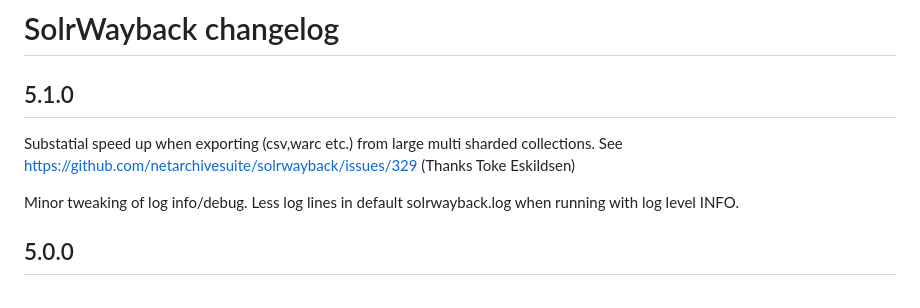
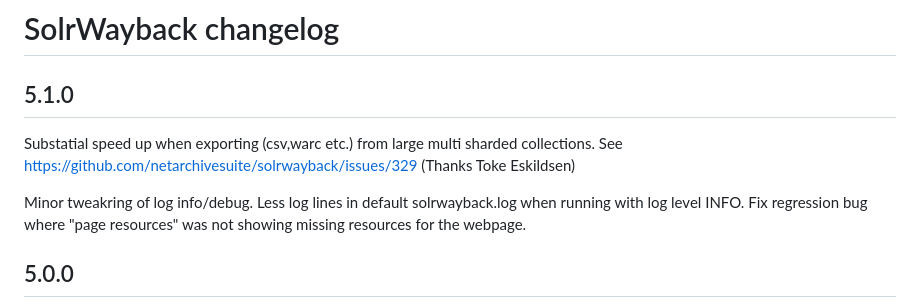
Before and after one commit to netarchivesuite/solrwayback, a Markdown page: CHANGES.md, the part around the change. Rendered like a GitHub page.

Commit message:
"page resources" regression bug fixed

```diff
--- a/CHANGES.md
+++ b/CHANGES.md
@@ -5,8 +5,8 @@
 -----
 Substatial speed up when exporting (csv,warc etc.) from large multi sharded collections. See https://github.com/netarchivesuite/solrwayback/issues/329  (Thanks Toke Eskildsen)
 
-Minor tweaking of log info/debug. Less log lines in default solrwayback.log when running with log level INFO.
-
+Minor tweakring of log info/debug. Less log lines in default solrwayback.log when running with log level INFO.
+Fix regression bug where "page resources" was not showing missing resources for the webpage.
 
 5.0.0
 -----
```
